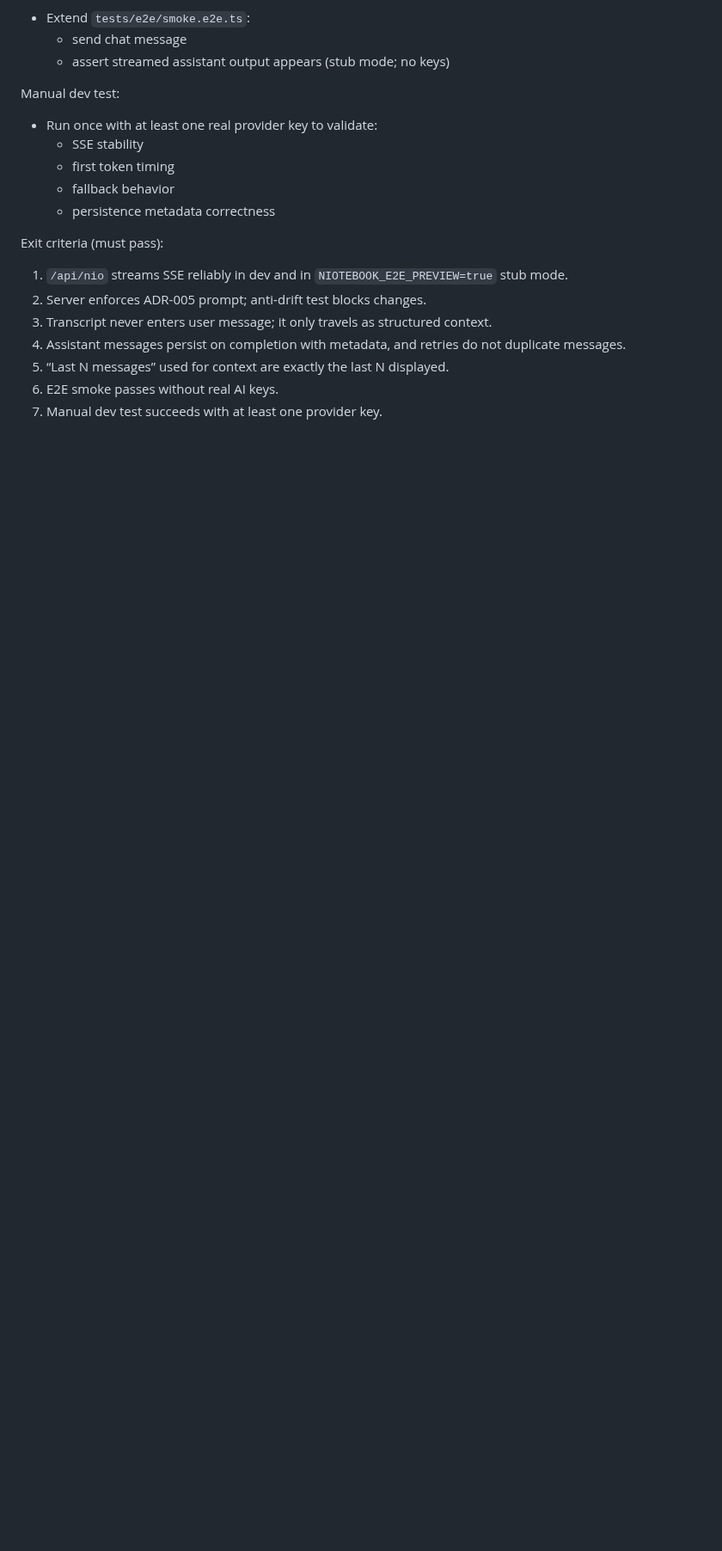
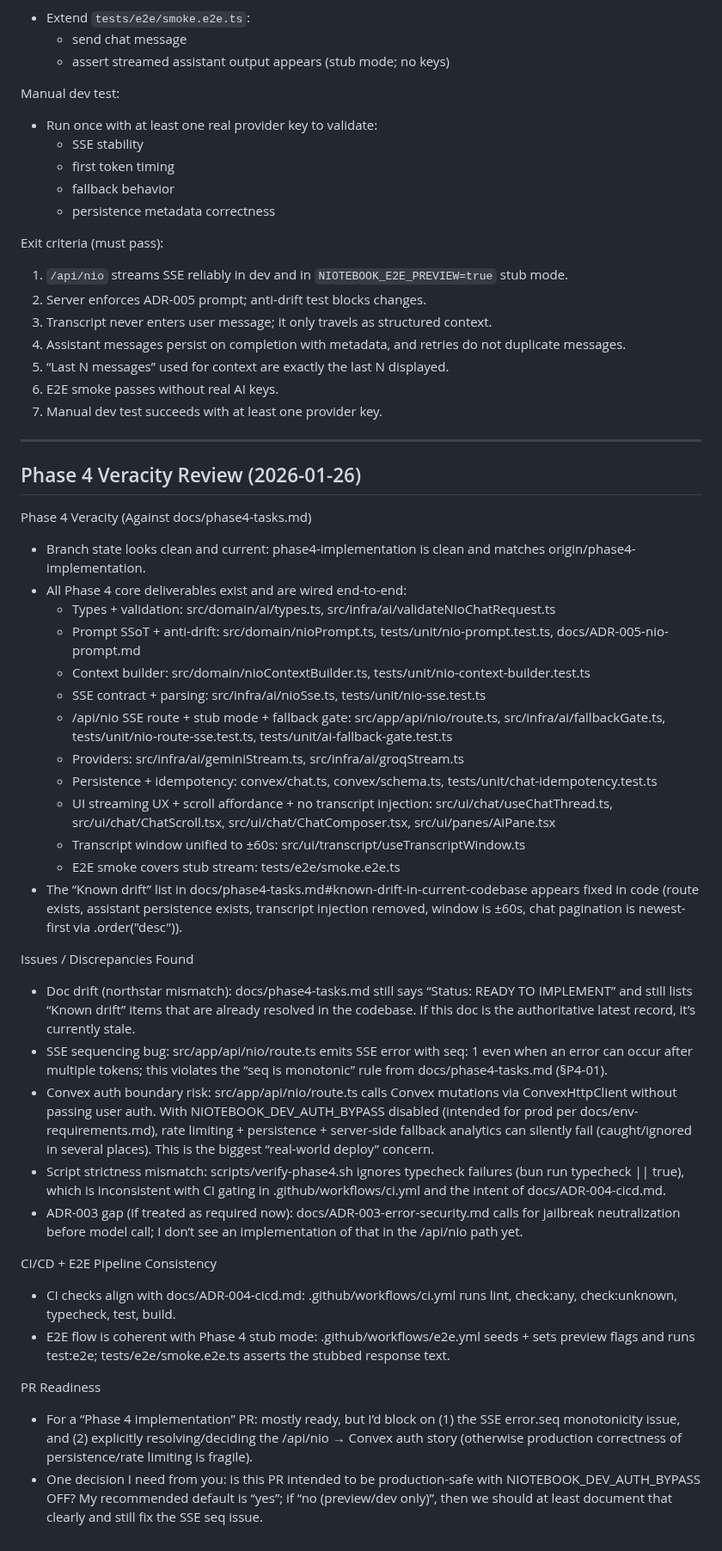
Before and after one commit to Akram012388/niotebook_v0.2, a Markdown page: docs/phase4-tasks.md, the part around the change. Shown at 86% size. Rendered like a GitHub page; blank space fills up the shorter version.

Commit message:
docs: add phase4 veracity review

```diff
--- a/docs/phase4-tasks.md
+++ b/docs/phase4-tasks.md
@@ -300,3 +300,41 @@ Exit criteria (must pass):
 5. “Last N messages” used for context are exactly the last N displayed.
 6. E2E smoke passes without real AI keys.
 7. Manual dev test succeeds with at least one provider key.
+
+---
+
+## Phase 4 Veracity Review (2026-01-26)
+
+Phase 4 Veracity (Against docs/phase4-tasks.md)
+
+- Branch state looks clean and current: phase4-implementation is clean and matches origin/phase4-implementation.
+- All Phase 4 core deliverables exist and are wired end-to-end:
+  - Types + validation: src/domain/ai/types.ts, src/infra/ai/validateNioChatRequest.ts
+  - Prompt SSoT + anti-drift: src/domain/nioPrompt.ts, tests/unit/nio-prompt.test.ts, docs/ADR-005-nio-prompt.md
+  - Context builder: src/domain/nioContextBuilder.ts, tests/unit/nio-context-builder.test.ts
+  - SSE contract + parsing: src/infra/ai/nioSse.ts, tests/unit/nio-sse.test.ts
+  - /api/nio SSE route + stub mode + fallback gate: src/app/api/nio/route.ts, src/infra/ai/fallbackGate.ts, tests/unit/nio-route-sse.test.ts, tests/unit/ai-fallback-gate.test.ts
+  - Providers: src/infra/ai/geminiStream.ts, src/infra/ai/groqStream.ts
+  - Persistence + idempotency: convex/chat.ts, convex/schema.ts, tests/unit/chat-idempotency.test.ts
+  - UI streaming UX + scroll affordance + no transcript injection: src/ui/chat/useChatThread.ts, src/ui/chat/ChatScroll.tsx, src/ui/chat/ChatComposer.tsx, src/ui/panes/AiPane.tsx
+  - Transcript window unified to ±60s: src/ui/transcript/useTranscriptWindow.ts
+  - E2E smoke covers stub stream: tests/e2e/smoke.e2e.ts
+- The “Known drift” list in docs/phase4-tasks.md#known-drift-in-current-codebase appears fixed in code (route exists, assistant persistence exists, transcript injection removed, window is ±60s, chat pagination is newest-first via .order("desc")).
+
+Issues / Discrepancies Found
+
+- Doc drift (northstar mismatch): docs/phase4-tasks.md still says “Status: READY TO IMPLEMENT” and still lists “Known drift” items that are already resolved in the codebase. If this doc is the authoritative latest record, it’s currently stale.
+- SSE sequencing bug: src/app/api/nio/route.ts emits SSE error with seq: 1 even when an error can occur after multiple tokens; this violates the “seq is monotonic” rule from docs/phase4-tasks.md (§P4-01).
+- Convex auth boundary risk: src/app/api/nio/route.ts calls Convex mutations via ConvexHttpClient without passing user auth. With NIOTEBOOK_DEV_AUTH_BYPASS disabled (intended for prod per docs/env-requirements.md), rate limiting + persistence + server-side fallback analytics can silently fail (caught/ignored in several places). This is the biggest “real-world deploy” concern.
+- Script strictness mismatch: scripts/verify-phase4.sh ignores typecheck failures (bun run typecheck || true), which is inconsistent with CI gating in .github/workflows/ci.yml and the intent of docs/ADR-004-cicd.md.
+- ADR-003 gap (if treated as required now): docs/ADR-003-error-security.md calls for jailbreak neutralization before model call; I don’t see an implementation of that in the /api/nio path yet.
+
+CI/CD + E2E Pipeline Consistency
+
+- CI checks align with docs/ADR-004-cicd.md: .github/workflows/ci.yml runs lint, check:any, check:unknown, typecheck, test, build.
+- E2E flow is coherent with Phase 4 stub mode: .github/workflows/e2e.yml seeds + sets preview flags and runs test:e2e; tests/e2e/smoke.e2e.ts asserts the stubbed response text.
+
+PR Readiness
+
+- For a “Phase 4 implementation” PR: mostly ready, but I’d block on (1) the SSE error.seq monotonicity issue, and (2) explicitly resolving/deciding the /api/nio → Convex auth story (otherwise production correctness of persistence/rate limiting is fragile).
+- One decision I need from you: is this PR intended to be production-safe with NIOTEBOOK_DEV_AUTH_BYPASS OFF? My recommended default is “yes”; if “no (preview/dev only)”, then we should at least document that clearly and still fix the SSE seq issue.
```
